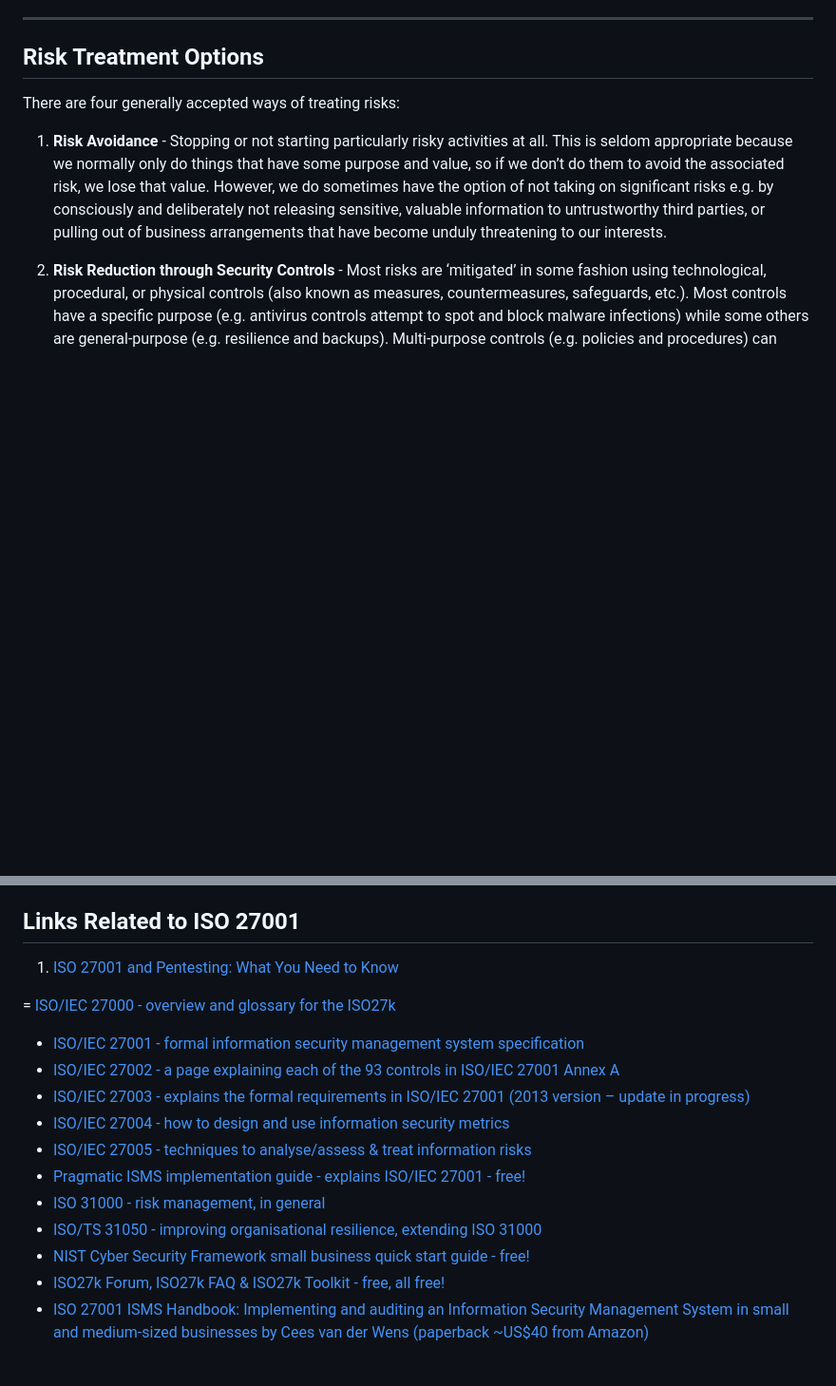
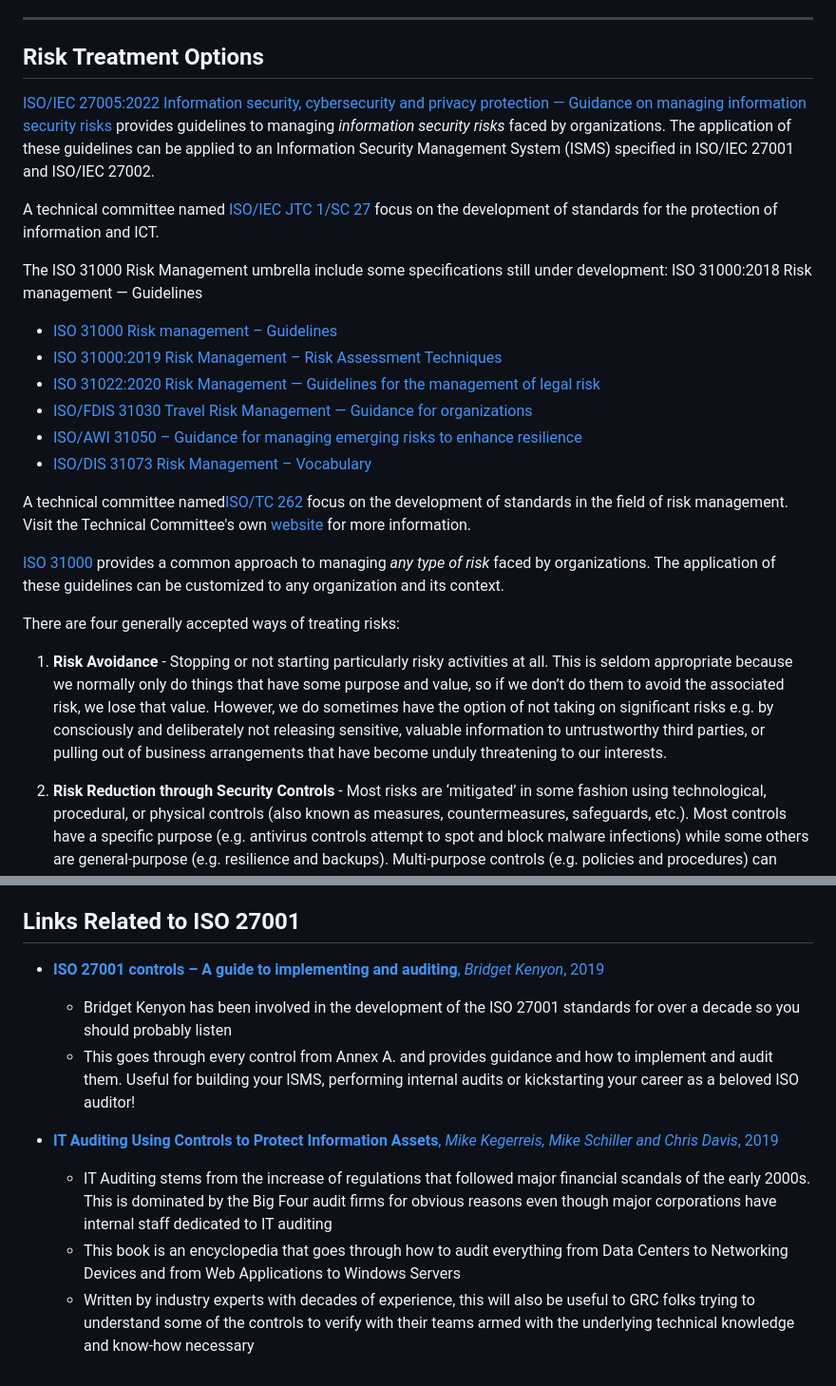
Before and after one commit to notthehiddenwiki/NTHW, a Markdown page: Academy/Compliance/ISO27001.md, 2 parts joined by grey strips. Shown: that part at 95% size. Rendered like a GitHub page; blank space fills up the shorter version.

Commit message:
Update ISO27001.md
Updates links

```diff
--- a/Academy/Compliance/ISO27001.md
+++ b/Academy/Compliance/ISO27001.md
@@ -179,6 +179,27 @@ In the business context, it makes no sense to spend a fortune on reducing trivia
 
 ## Risk Treatment Options
 
+
+[ISO/IEC 27005:2022
+Information security, cybersecurity and privacy protection — Guidance on managing information security risks](https://www.iso.org/standard/80585.html) provides guidelines to managing _information security risks_ faced by organizations. The application of these guidelines can be applied to an Information Security Management System (ISMS) specified in ISO/IEC 27001 and ISO/IEC 27002.
+
+A technical committee named [ISO/IEC JTC 1/SC 27](https://www.iso.org/committee/45306.html) focus on the development of standards for the protection of information and ICT.
+
+
+The ISO 31000 Risk Management umbrella include some specifications still under development:
+ISO 31000:2018
+Risk management — Guidelines
+ * [ISO 31000 Risk management – Guidelines](https://www.iso.org/standard/65694.html)
+ * [ISO 31000:2019 Risk Management – Risk Assessment Techniques](https://www.iso.org/standard/72140.html)
+ * [ISO 31022:2020 Risk Management — Guidelines for the management of legal risk](https://www.iso.org/standard/69295.html)
+ * [ISO/FDIS 31030 Travel Risk Management — Guidance for organizations](https://www.iso.org/standard/54204.html)
+ * [ISO/AWI 31050 – Guidance for managing emerging risks to enhance resilience](https://www.iso.org/standard/54224.html)
+ * [ISO/DIS 31073 Risk Management – Vocabulary](https://www.iso.org/standard/79637.html)
+
+A technical committee named[ISO/TC 262](https://www.iso.org/committee/629121.html) focus on the development of standards in the field of risk management. Visit the Technical Committee's own [website](https://committee.iso.org/home/tc262) for more information.
+
+[ISO 31000](https://www.iso.org/iso-31000-risk-management.html) provides a common approach to managing _any type of risk_ faced by organizations. The application of these guidelines can be customized to any organization and its context.
+
 There are four generally accepted ways of treating risks:
 
 1. **Risk Avoidance** - Stopping or not starting particularly risky activities at all. This is seldom appropriate because we normally only do things that have some purpose and value, so if we don’t do them to avoid the associated risk, we lose that value. However, we do sometimes have the option of not taking on significant risks e.g. by consciously and deliberately not releasing sensitive, valuable information to untrustworthy third parties, or pulling out of business arrangements that have become unduly threatening to our interests.
@@ -191,17 +212,12 @@ There are four generally accepted ways of treating risks:
 
 ## Links Related to ISO 27001
 
-1. [ISO 27001 and Pentesting: What You Need to Know](https://www.hackerone.com/security-compliance/iso-27001-pentesting)
 
-= [ISO/IEC 27000 - overview and glossary for the ISO27k](https://www.hackerone.com/security-compliance/iso-27001-pentesting)
-- [ISO/IEC 27001 - formal information security management system specification](https://www.hackerone.com/security-compliance/iso-27001-pentesting)
-- [ISO/IEC 27002 - a page explaining each of the 93 controls in ISO/IEC 27001 Annex A](https://www.hackerone.com/security-compliance/iso-27001-pentesting)
-- [ISO/IEC 27003 - explains the formal requirements in ISO/IEC 27001 (2013 version – update in progress)](https://www.hackerone.com/security-compliance/iso-27001-pentesting)
-- [ISO/IEC 27004 - how to design and use information security metrics](https://www.hackerone.com/security-compliance/iso-27001-pentesting)
-- [ISO/IEC 27005 - techniques to analyse/assess & treat information risks](https://www.hackerone.com/security-compliance/iso-27001-pentesting)
-- [Pragmatic ISMS implementation guide - explains ISO/IEC 27001 - free!](https://www.hackerone.com/security-compliance/iso-27001-pentesting)
-- [ISO 31000 - risk management, in general](https://www.hackerone.com/security-compliance/iso-27001-pentesting)
-- [ISO/TS 31050 - improving organisational resilience, extending ISO 31000](https://www.hackerone.com/security-compliance/iso-27001-pentesting)
-- [NIST Cyber Security Framework small business quick start guide - free!](https://www.hackerone.com/security-compliance/iso-27001-pentesting)
-- [ISO27k Forum, ISO27k FAQ & ISO27k Toolkit - free, all free!](https://www.hackerone.com/security-compliance/iso-27001-pentesting)
-- [ISO 27001 ISMS Handbook: Implementing and auditing an Information Security Management System in small and medium-sized businesses by Cees van der Wens (paperback ~US$40 from Amazon)](https://www.hackerone.com/security-compliance/iso-27001-pentesting)
+* [**ISO 27001 controls – A guide to implementing and auditing**, *Bridget Kenyon*, 2019](https://learning.oreilly.com/library/view/iso-27001-controls/9781787781467/)
+  * Bridget Kenyon has been involved in the development of the ISO 27001 standards for over a decade so you should probably listen
+  * This goes through every control from Annex A. and provides guidance and how to implement and audit them. Useful for building your ISMS, performing internal audits or kickstarting your career as a beloved ISO auditor!
+
+* [**IT Auditing Using Controls to Protect Information Assets**, *Mike Kegerreis, Mike Schiller and Chris Davis*, 2019](https://learning.oreilly.com/library/view/it-auditing-using/9781260453232/)
+  * IT Auditing stems from the increase of regulations that followed major financial scandals of the early 2000s. This is dominated by the Big Four audit firms for obvious reasons even though major corporations have internal staff dedicated to IT auditing
+  * This book is an encyclopedia that goes through how to audit everything from Data Centers to Networking Devices and from Web Applications to Windows Servers
+  * Written by industry experts with decades of experience, this will also be useful to GRC folks trying to understand some of the controls to verify with their teams armed with the underlying technical knowledge and know-how necessary
```
